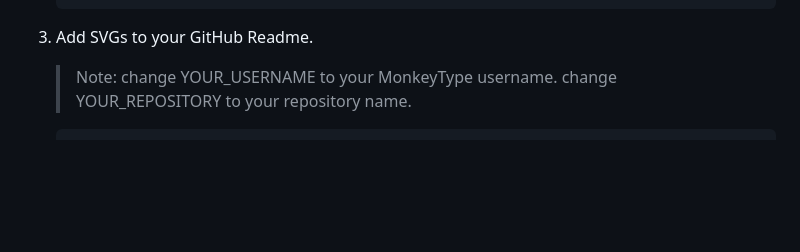
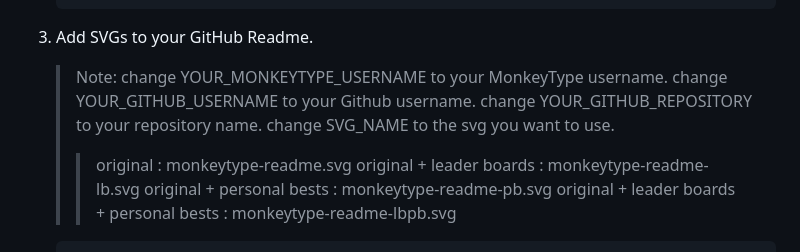
Before and after one commit to monkeytype-hub/monkeytype-readme, a Markdown page: README.md, the part around the change printed below. Rendered like a GitHub page; blank space fills up the shorter version.

````diff
--- a/README.md
+++ b/README.md
@@ -87,7 +87,13 @@ To use MonkeyType Readme for your GitHub Readme, follow these steps:
 3. Add SVGs to your GitHub Readme.
 
    > Note: </br>
-   > change YOUR_USERNAME to your MonkeyType username.</br>
-   > change YOUR_REPOSITORY to your repository name.
+   > change YOUR_MONKEYTYPE_USERNAME to your MonkeyType username.</br>
+   > change YOUR_GITHUB_USERNAME to your Github username.</br>
+   > change YOUR_GITHUB_REPOSITORY to your repository name.</br>
+   > change SVG_NAME to the svg you want to use.</br>
+   >> original : monkeytype-readme.svg</br>
+   >> original + leader boards : monkeytype-readme-lb.svg</br>
+   >> original + personal bests : monkeytype-readme-pb.svg</br>
+   >> original + leader boards + personal bests : monkeytype-readme-lbpb.svg
 
    ```md
````
Also changed, not shown: other parts of README.md (+2 -2 lines).
